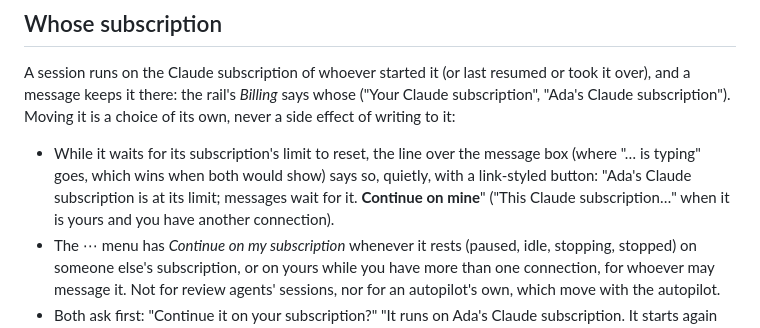
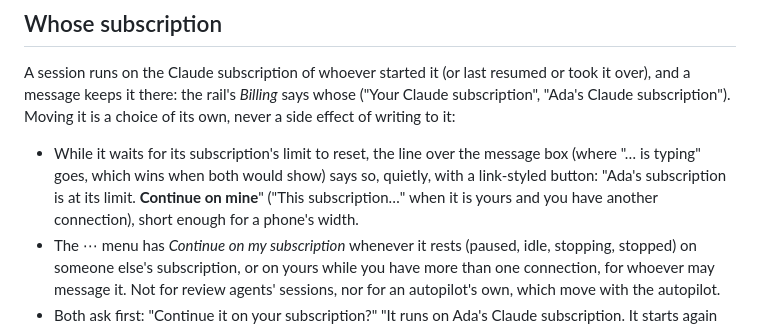
Before and after one commit to hyperstructure/design, a Markdown page: docs/web-app/session-view.md, the part around the change. Rendered like a GitHub page.

Commit message:
docs(web-app): shorter line over the message box

```diff
--- a/docs/web-app/session-view.md
+++ b/docs/web-app/session-view.md
@@ -205,9 +205,9 @@ writing to it:
 
 - While it waits for its subscription's limit to reset, the line over the
   message box (where "… is typing" goes, which wins when both would show)
-  says so, quietly, with a link-styled button: "Ada's Claude subscription
-  is at its limit; messages wait for it. **Continue on mine**" ("This
-  Claude subscription…" when it is yours and you have another connection).
+  says so, quietly, with a link-styled button: "Ada's subscription is at
+  its limit. **Continue on mine**" ("This subscription…" when it is yours
+  and you have another connection), short enough for a phone's width.
 - The ⋯ menu has *Continue on my subscription* whenever it rests (paused,
   idle, stopping, stopped) on someone else's subscription, or on yours
   while you have more than one connection, for whoever may message it.
```
